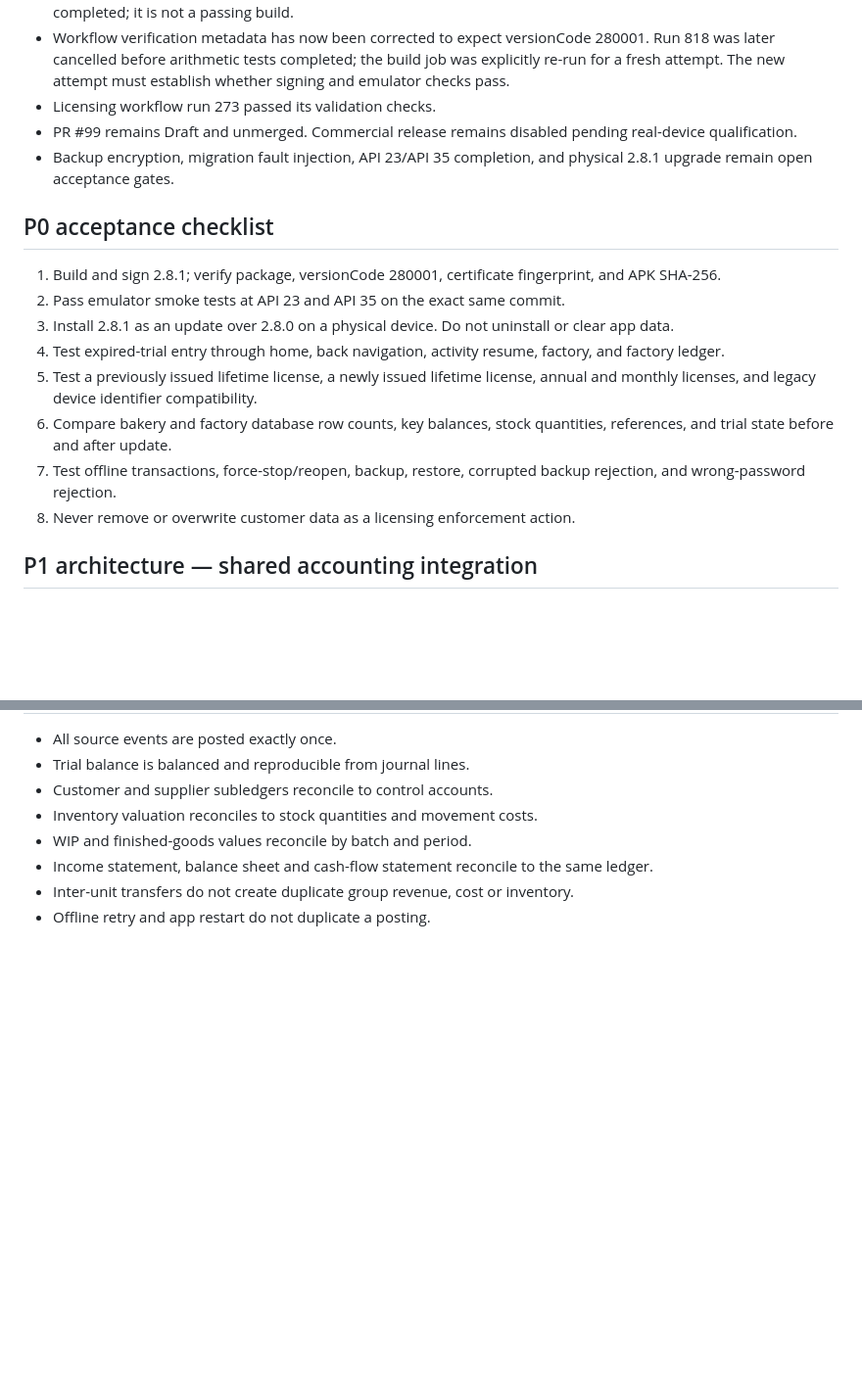
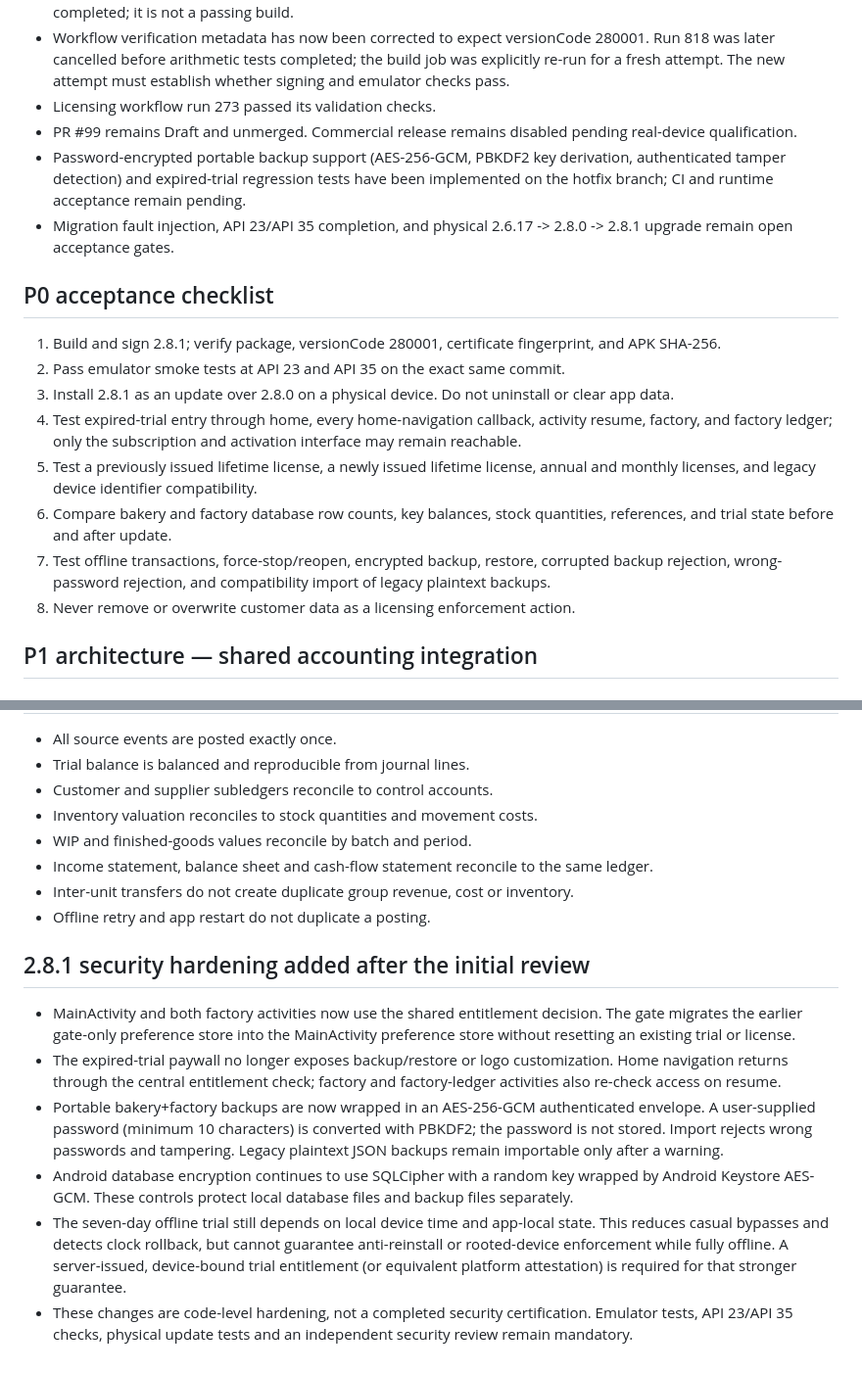
Before and after one commit to moh1442010-arch/smart-encyclopedias-platform, a Markdown page: docs/BAKERY_2.8.1_P0_P1_INTEGRATION_BLUEPRINT.md, 2 parts joined by grey strips. Shown at 98% size. Rendered like a GitHub page; blank space fills up the shorter version.

Commit message:
Record entitlement hardening and encrypted backup acceptance gates

```diff
--- a/docs/BAKERY_2.8.1_P0_P1_INTEGRATION_BLUEPRINT.md
+++ b/docs/BAKERY_2.8.1_P0_P1_INTEGRATION_BLUEPRINT.md
@@ -11,17 +11,18 @@ Base: `release/bakery-2.8.0-financial-integrity`
 - Workflow verification metadata has now been corrected to expect versionCode 280001. Run 818 was later cancelled before arithmetic tests completed; the build job was explicitly re-run for a fresh attempt. The new attempt must establish whether signing and emulator checks pass.
 - Licensing workflow run 273 passed its validation checks.
 - PR #99 remains Draft and unmerged. Commercial release remains disabled pending real-device qualification.
-- Backup encryption, migration fault injection, API 23/API 35 completion, and physical 2.8.1 upgrade remain open acceptance gates.
+- Password-encrypted portable backup support (AES-256-GCM, PBKDF2 key derivation, authenticated tamper detection) and expired-trial regression tests have been implemented on the hotfix branch; CI and runtime acceptance remain pending.
+- Migration fault injection, API 23/API 35 completion, and physical 2.6.17 -> 2.8.0 -> 2.8.1 upgrade remain open acceptance gates.
 
 ## P0 acceptance checklist
 
 1. Build and sign 2.8.1; verify package, versionCode 280001, certificate fingerprint, and APK SHA-256.
 2. Pass emulator smoke tests at API 23 and API 35 on the exact same commit.
 3. Install 2.8.1 as an update over 2.8.0 on a physical device. Do not uninstall or clear app data.
-4. Test expired-trial entry through home, back navigation, activity resume, factory, and factory ledger.
+4. Test expired-trial entry through home, every home-navigation callback, activity resume, factory, and factory ledger; only the subscription and activation interface may remain reachable.
 5. Test a previously issued lifetime license, a newly issued lifetime license, annual and monthly licenses, and legacy device identifier compatibility.
 6. Compare bakery and factory database row counts, key balances, stock quantities, references, and trial state before and after update.
-7. Test offline transactions, force-stop/reopen, backup, restore, corrupted backup rejection, and wrong-password rejection.
+7. Test offline transactions, force-stop/reopen, encrypted backup, restore, corrupted backup rejection, wrong-password rejection, and compatibility import of legacy plaintext backups.
 8. Never remove or overwrite customer data as a licensing enforcement action.
 
 ## P1 architecture — shared accounting integration
@@ -87,3 +88,12 @@ The current factory ledger's `journal_entries` and `journal_lines` tables and it
 - Income statement, balance sheet and cash-flow statement reconcile to the same ledger.
 - Inter-unit transfers do not create duplicate group revenue, cost or inventory.
 - Offline retry and app restart do not duplicate a posting.
+
+## 2.8.1 security hardening added after the initial review
+
+- MainActivity and both factory activities now use the shared entitlement decision. The gate migrates the earlier gate-only preference store into the MainActivity preference store without resetting an existing trial or license.
+- The expired-trial paywall no longer exposes backup/restore or logo customization. Home navigation returns through the central entitlement check; factory and factory-ledger activities also re-check access on resume.
+- Portable bakery+factory backups are now wrapped in an AES-256-GCM authenticated envelope. A user-supplied password (minimum 10 characters) is converted with PBKDF2; the password is not stored. Import rejects wrong passwords and tampering. Legacy plaintext JSON backups remain importable only after a warning.
+- Android database encryption continues to use SQLCipher with a random key wrapped by Android Keystore AES-GCM. These controls protect local database files and backup files separately.
+- The seven-day offline trial still depends on local device time and app-local state. This reduces casual bypasses and detects clock rollback, but cannot guarantee anti-reinstall or rooted-device enforcement while fully offline. A server-issued, device-bound trial entitlement (or equivalent platform attestation) is required for that stronger guarantee.
+- These changes are code-level hardening, not a completed security certification. Emulator tests, API 23/API 35 checks, physical update tests and an independent security review remain mandatory.
```
